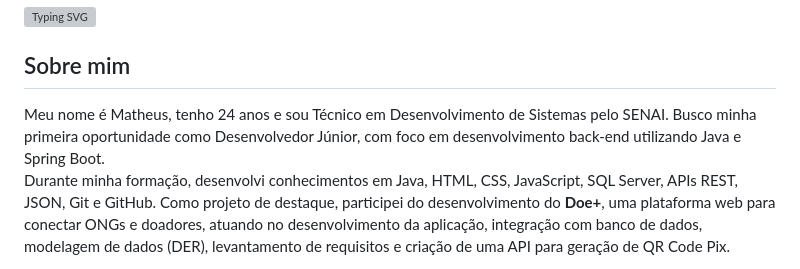
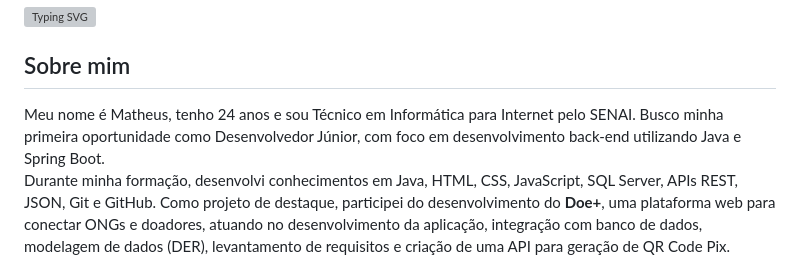
Before and after one commit to Tew10/Tew10, a Markdown page: README.md, the part around the change. Drawn GitHub-style; grey boxes are pictures that could not be loaded.

```diff
--- a/README.md
+++ b/README.md
@@ -6,7 +6,7 @@
 </div>
 
 <h2>Sobre mim</h2>
-Meu nome é Matheus, tenho 24 anos e sou Técnico em Desenvolvimento de Sistemas pelo SENAI. Busco minha primeira oportunidade como Desenvolvedor Júnior, com foco em desenvolvimento back-end utilizando Java e Spring Boot.
+Meu nome é Matheus, tenho 24 anos e sou Técnico em Informática para Internet pelo SENAI. Busco minha primeira oportunidade como Desenvolvedor Júnior, com foco em desenvolvimento back-end utilizando Java e Spring Boot.
 
 Durante minha formação, desenvolvi conhecimentos em Java, HTML, CSS, JavaScript, SQL Server, APIs REST, JSON, Git e GitHub. Como projeto de destaque, participei do desenvolvimento do **Doe+**, uma plataforma web para conectar ONGs e doadores, atuando no desenvolvimento da aplicação, integração com banco de dados, modelagem de dados (DER), levantamento de requisitos e criação de uma API para geração de QR Code Pix.
 
```
